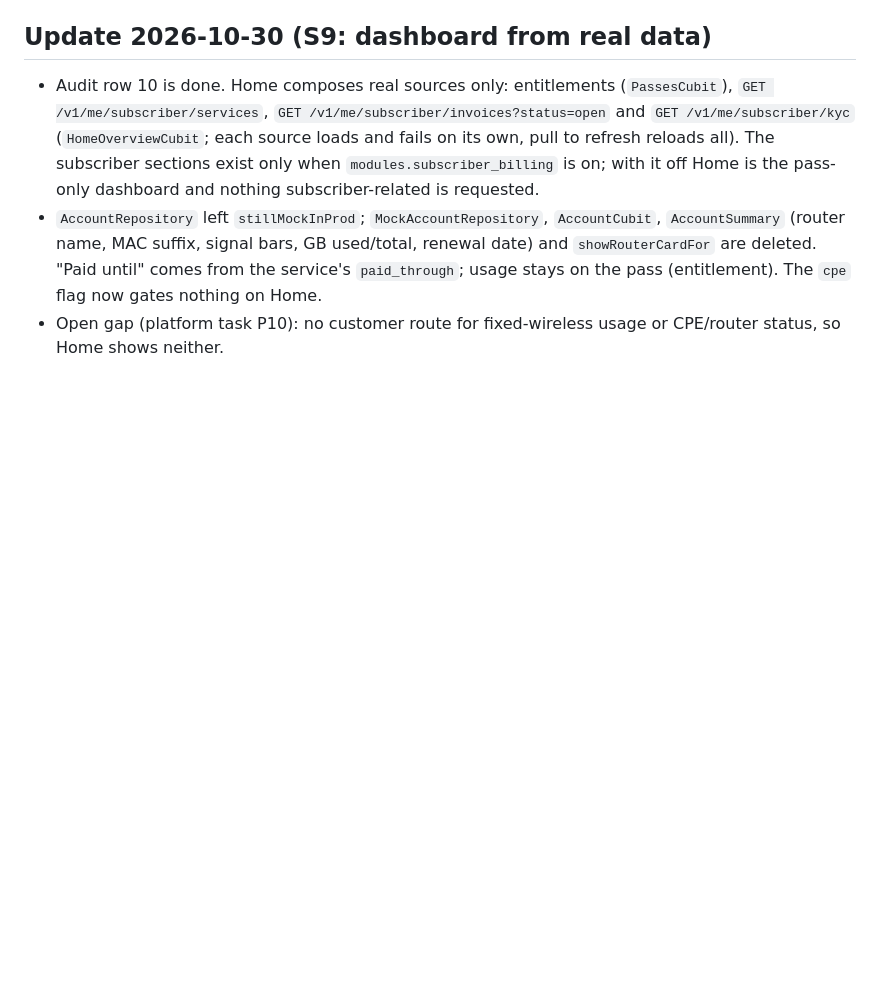
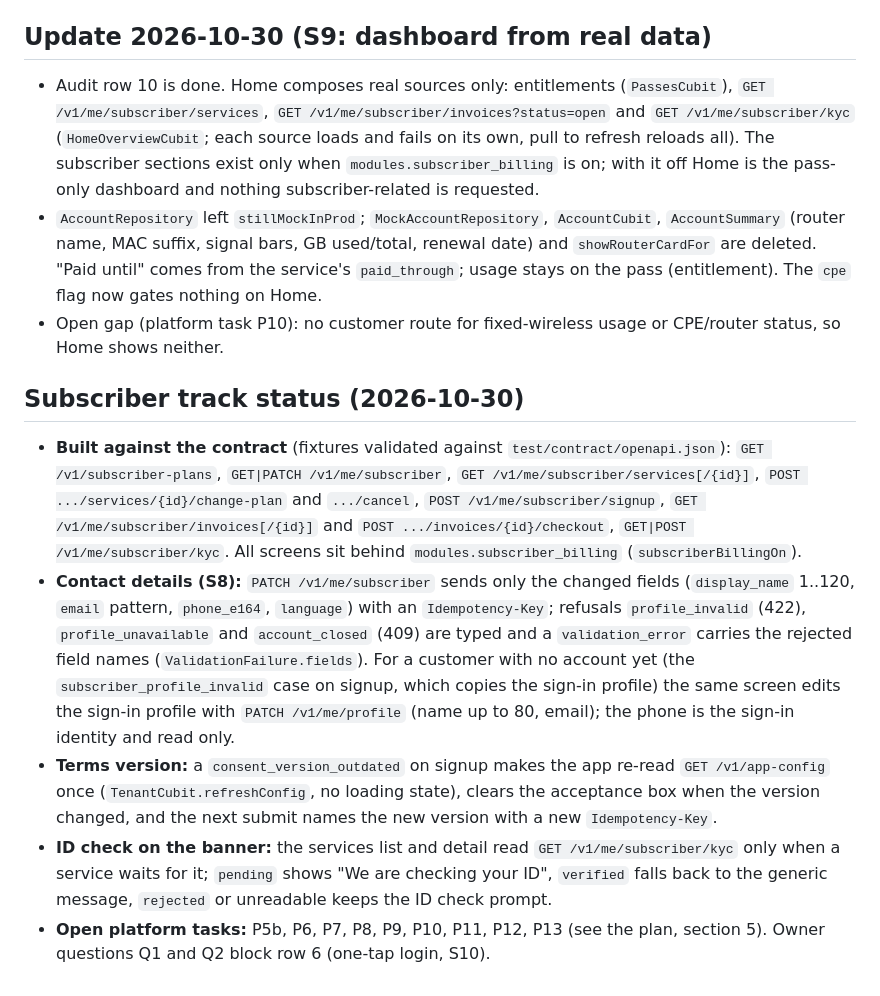
Before and after one commit to WillemKlopper87/sentech_connect_app, a Markdown page: docs/BACKEND_CONTRACT_SYNC.md, the part around the change. Rendered like a GitHub page; blank space fills up the shorter version.

```diff
--- a/docs/BACKEND_CONTRACT_SYNC.md
+++ b/docs/BACKEND_CONTRACT_SYNC.md
@@ -166,3 +166,11 @@ Snapshot re-synced to platform `d4be7ce` (see the top of this file); suspended-i
 - Audit row 10 is done. Home composes real sources only: entitlements (`PassesCubit`), `GET /v1/me/subscriber/services`, `GET /v1/me/subscriber/invoices?status=open` and `GET /v1/me/subscriber/kyc` (`HomeOverviewCubit`; each source loads and fails on its own, pull to refresh reloads all). The subscriber sections exist only when `modules.subscriber_billing` is on; with it off Home is the pass-only dashboard and nothing subscriber-related is requested.
 - `AccountRepository` left `stillMockInProd`; `MockAccountRepository`, `AccountCubit`, `AccountSummary` (router name, MAC suffix, signal bars, GB used/total, renewal date) and `showRouterCardFor` are deleted. "Paid until" comes from the service's `paid_through`; usage stays on the pass (entitlement). The `cpe` flag now gates nothing on Home.
 - Open gap (platform task P10): no customer route for fixed-wireless usage or CPE/router status, so Home shows neither.
+
+## Subscriber track status (2026-10-30)
+
+- **Built against the contract** (fixtures validated against `test/contract/openapi.json`): `GET /v1/subscriber-plans`, `GET|PATCH /v1/me/subscriber`, `GET /v1/me/subscriber/services[/{id}]`, `POST .../services/{id}/change-plan` and `.../cancel`, `POST /v1/me/subscriber/signup`, `GET /v1/me/subscriber/invoices[/{id}]` and `POST .../invoices/{id}/checkout`, `GET|POST /v1/me/subscriber/kyc`. All screens sit behind `modules.subscriber_billing` (`subscriberBillingOn`).
+- **Contact details (S8):** `PATCH /v1/me/subscriber` sends only the changed fields (`display_name` 1..120, `email` pattern, `phone_e164`, `language`) with an `Idempotency-Key`; refusals `profile_invalid` (422), `profile_unavailable` and `account_closed` (409) are typed and a `validation_error` carries the rejected field names (`ValidationFailure.fields`). For a customer with no account yet (the `subscriber_profile_invalid` case on signup, which copies the sign-in profile) the same screen edits the sign-in profile with `PATCH /v1/me/profile` (name up to 80, email); the phone is the sign-in identity and read only.
+- **Terms version:** a `consent_version_outdated` on signup makes the app re-read `GET /v1/app-config` once (`TenantCubit.refreshConfig`, no loading state), clears the acceptance box when the version changed, and the next submit names the new version with a new `Idempotency-Key`.
+- **ID check on the banner:** the services list and detail read `GET /v1/me/subscriber/kyc` only when a service waits for it; `pending` shows "We are checking your ID", `verified` falls back to the generic message, `rejected` or unreadable keeps the ID check prompt.
+- **Open platform tasks:** P5b, P6, P7, P8, P9, P10, P11, P12, P13 (see the plan, section 5). Owner questions Q1 and Q2 block row 6 (one-tap login, S10).
```
Also changed, not shown: docs/PARITY_AUDIT_2026-10-29.md (+14 -6 lines).
